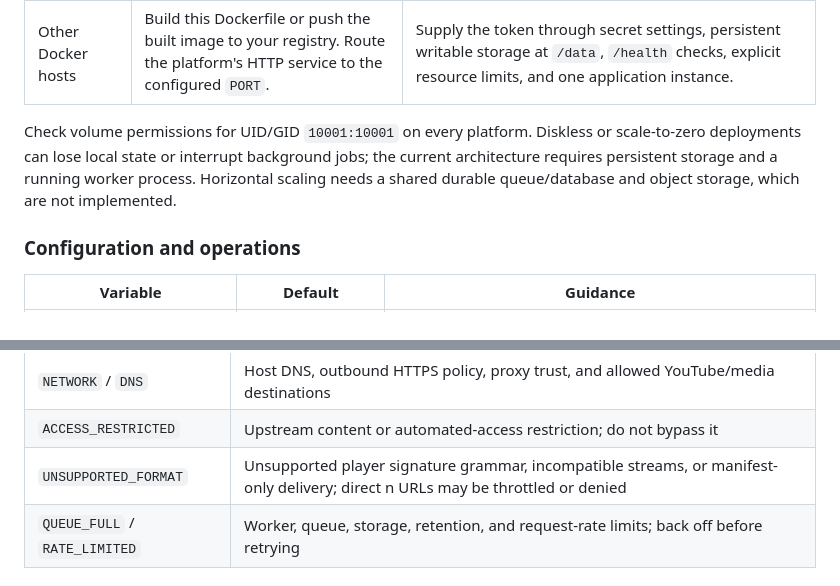
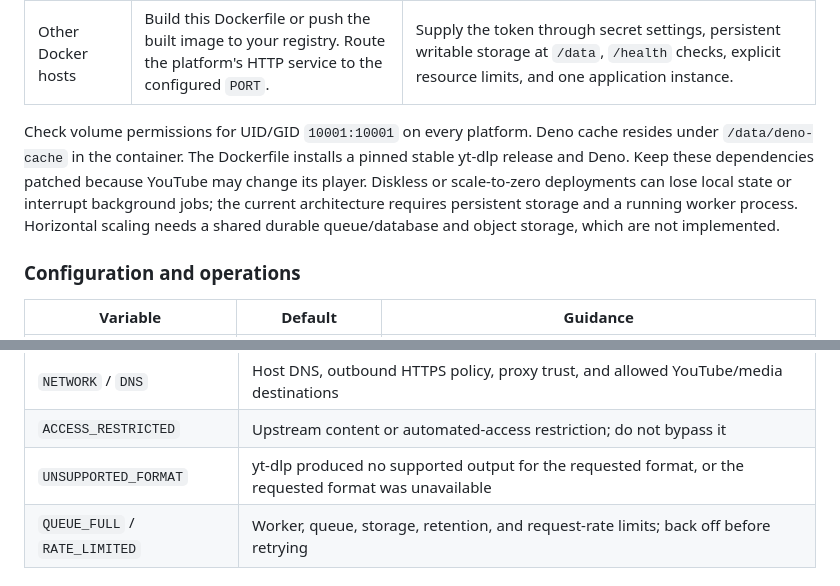
Before and after one commit to darkweb19/youtube-extractor-rs, a Markdown page: README.md, 2 parts joined by grey strips. Drawn GitHub-style.

```diff
--- a/README.md
+++ b/README.md
@@ -180,7 +182,7 @@ Use a long-running Docker service with persistent storage and one instance. The
 | Fly.io | Deploy the Dockerfile to a Fly Machine; route the HTTP service to internal port `8080` and enable HTTPS. | Mount a Fly Volume at `/data` in the Machine's region, set `PORT=8080` and `DATA_DIR=/data`, store `API_TOKEN` as a Fly secret, and keep one Machine. Disable automatic stopping while background jobs must continue. |
 | Other Docker hosts | Build this Dockerfile or push the built image to your registry. Route the platform's HTTP service to the configured `PORT`. | Supply the token through secret settings, persistent writable storage at `/data`, `/health` checks, explicit resource limits, and one application instance. |
 
-Check volume permissions for UID/GID `10001:10001` on every platform. Diskless or scale-to-zero deployments can lose local state or interrupt background jobs; the current architecture requires persistent storage and a running worker process. Horizontal scaling needs a shared durable queue/database and object storage, which are not implemented.
+Check volume permissions for UID/GID `10001:10001` on every platform. Deno cache resides under `/data/deno-cache` in the container. The Dockerfile installs a pinned stable yt-dlp release and Deno. Keep these dependencies patched because YouTube may change its player. Diskless or scale-to-zero deployments can lose local state or interrupt background jobs; the current architecture requires persistent storage and a running worker process. Horizontal scaling needs a shared durable queue/database and object storage, which are not implemented.
 
 ### Configuration and operations
 
@@ -204,7 +209,7 @@ The storage budget can reject admission before the queue fills. A remux usually
 | `/health` returns `503` | Writable `DATA_DIR`, volume ownership, and FFmpeg/FFprobe availability |
 | `NETWORK` / `DNS` | Host DNS, outbound HTTPS policy, proxy trust, and allowed YouTube/media destinations |
 | `ACCESS_RESTRICTED` | Upstream content or automated-access restriction; do not bypass it |
-| `UNSUPPORTED_FORMAT` | Unsupported player signature grammar, incompatible streams, or manifest-only delivery; direct n URLs may be throttled or denied |
+| `UNSUPPORTED_FORMAT` | yt-dlp produced no supported output for the requested format, or the requested format was unavailable |
 | `QUEUE_FULL` / `RATE_LIMITED` | Worker, queue, storage, retention, and request-rate limits; back off before retrying |
 
 ## Development and verification
```
Also changed, not shown: other parts of README.md (+9 -4 lines).
